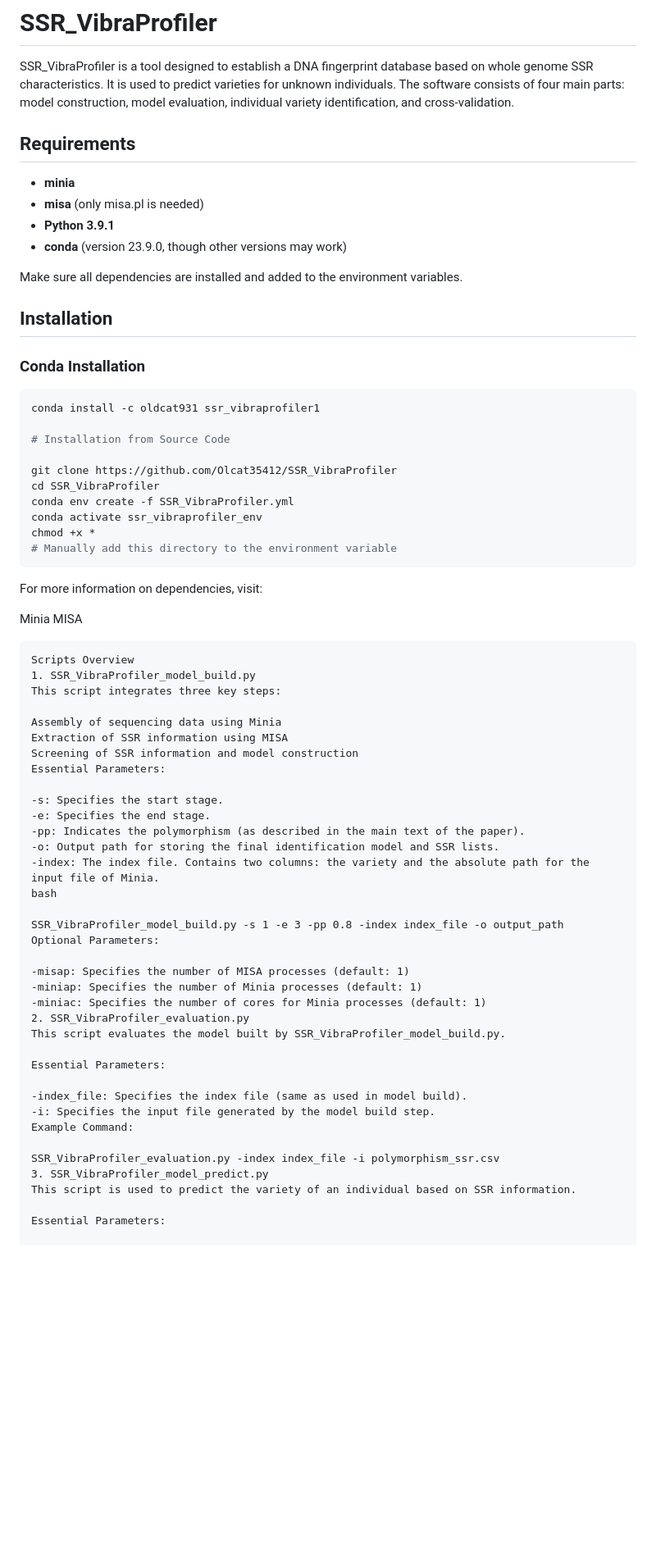
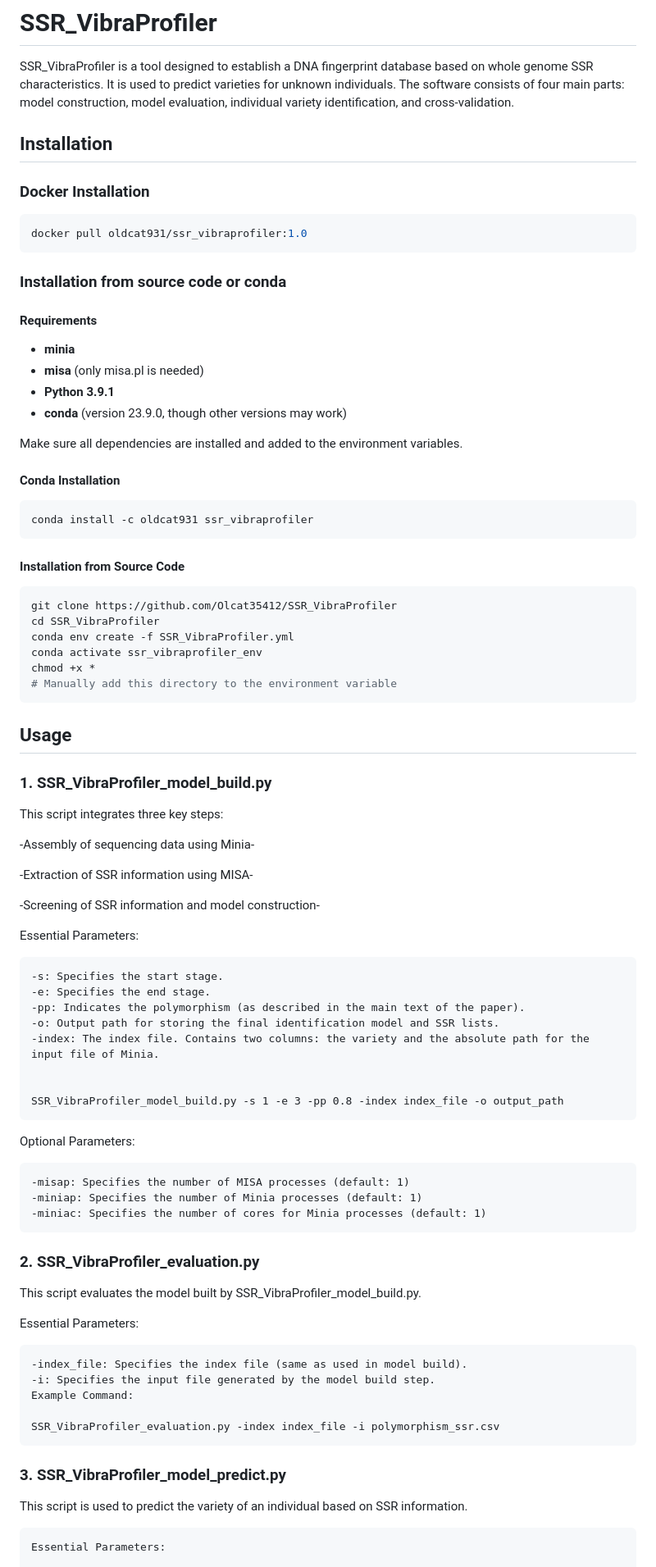
Before and after one commit to Olcat35412/SSR_VibraProfiler, a Markdown page: README.md, the part around one of its changes. Shown at 82% size. Drawn GitHub-style; blank space fills up the shorter version.

````diff
--- a/README.md
+++ b/README.md
@@ -2,7 +2,16 @@
 
 SSR_VibraProfiler is a tool designed to establish a DNA fingerprint database based on whole genome SSR characteristics. It is used to predict varieties for unknown individuals. The software consists of four main parts: model construction, model evaluation, individual variety identification, and cross-validation.
 
-## Requirements
+
+
+## Installation
+### Docker Installation
+```bash
+docker pull oldcat931/ssr_vibraprofiler:1.0
+```
+### Installation from source code or conda
+
+#### Requirements
 
 - **minia**
 - **misa** (only misa.pl is needed)
@@ -11,15 +20,14 @@ SSR_VibraProfiler is a tool designed to establish a DNA fingerprint database bas
 
 Make sure all dependencies are installed and added to the environment variables.
 
-## Installation
-
-### Conda Installation
+#### Conda Installation
 
 ```bash
-conda install -c oldcat931 ssr_vibraprofiler1
+conda install -c oldcat931 ssr_vibraprofiler
+```
 
-# Installation from Source Code
-
+#### Installation from Source Code
+```bash
 git clone https://github.com/Olcat35412/SSR_VibraProfiler
 cd SSR_VibraProfiler
 conda env create -f SSR_VibraProfiler.yml
@@ -27,46 +35,55 @@ conda activate ssr_vibraprofiler_env
 chmod +x *
 # Manually add this directory to the environment variable
 ```
-For more information on dependencies, visit:
 
-Minia
-MISA
-```
-Scripts Overview
-1. SSR_VibraProfiler_model_build.py
+## Usage
+
+
+### 1. SSR_VibraProfiler_model_build.py
+
 This script integrates three key steps:
 
-Assembly of sequencing data using Minia
-Extraction of SSR information using MISA
-Screening of SSR information and model construction
+-Assembly of sequencing data using Minia-
+
+-Extraction of SSR information using MISA-
+
+-Screening of SSR information and model construction-
+
 Essential Parameters:
-
+```
 -s: Specifies the start stage.
 -e: Specifies the end stage.
 -pp: Indicates the polymorphism (as described in the main text of the paper).
 -o: Output path for storing the final identification model and SSR lists.
 -index: The index file. Contains two columns: the variety and the absolute path for the input file of Minia.
-bash
+
 
 SSR_VibraProfiler_model_build.py -s 1 -e 3 -pp 0.8 -index index_file -o output_path
+```
 Optional Parameters:
-
+```
 -misap: Specifies the number of MISA processes (default: 1)
 -miniap: Specifies the number of Minia processes (default: 1)
 -miniac: Specifies the number of cores for Minia processes (default: 1)
-2. SSR_VibraProfiler_evaluation.py
+```
+
+### 2. SSR_VibraProfiler_evaluation.py
+
 This script evaluates the model built by SSR_VibraProfiler_model_build.py.
 
 Essential Parameters:
 
+```
 -index_file: Specifies the index file (same as used in model build).
 -i: Specifies the input file generated by the model build step.
 Example Command:
 
 SSR_VibraProfiler_evaluation.py -index index_file -i polymorphism_ssr.csv
-3. SSR_VibraProfiler_model_predict.py
+```
+
+### 3. SSR_VibraProfiler_model_predict.py
 This script is used to predict the variety of an individual based on SSR information.
-
+```
 Essential Parameters:
 
 -i: Specifies the SSR information file.
````
Also changed, not shown: other parts of README.md (+12 -4 lines).
